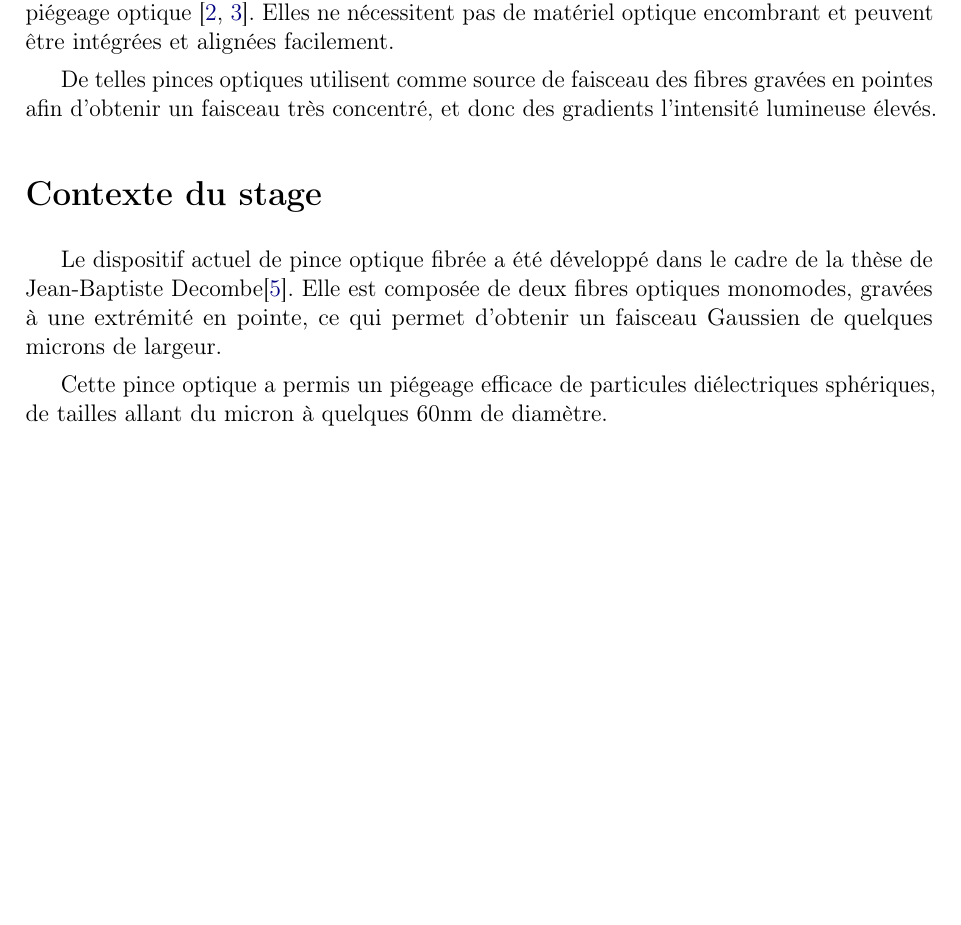
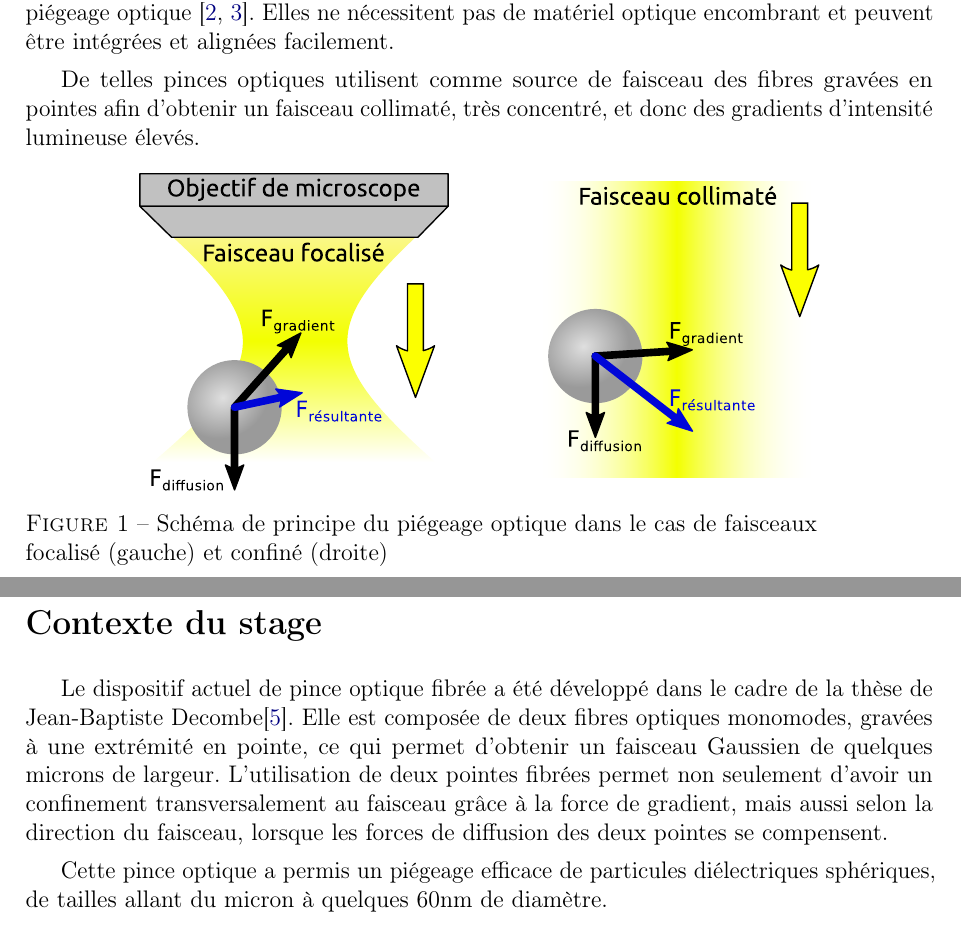
Before and after one commit to Salamandar/rapportPFE, a LaTeX thesis (Rapport de PFE 2016.tex): part of page 6 of 26 before the commit and two parts of pages 7 and 8 of 28 after it, the two joined at a grey line, cut so that both start at the same text, the shorter picture padded with empty space. Compiled offline with pdfLaTeX.

Commit message:
amélioré intro

```diff
--- a/Rapport de PFE 2016.tex
+++ b/Rapport de PFE 2016.tex
@@ -38,10 +38,16 @@ Leur fonctionnement repose sur les forces d'interaction entre la matière et le
 
 Les pinces optiques classiques utilisent alors un faisceau laser gaussien fortement focalisé, afin de maximiser la force de gradient au point focal, et donc l'efficacité du piégeage. Mais depuis les années 2000, les pinces optiques fibrées semble une voie privilégiée pour le piégeage optique \cite{Taguchi,Taylor}. Elles ne nécessitent pas de matériel optique encombrant et peuvent être intégrées et alignées facilement.
 
-De telles pinces optiques utilisent comme source de faisceau des fibres gravées en pointes afin d'obtenir un faisceau très concentré, et donc des gradients l'intensité lumineuse élevés.
+De telles pinces optiques utilisent comme source de faisceau des fibres gravées en pointes afin d'obtenir un faisceau collimaté, très concentré, et donc des gradients d'intensité lumineuse élevés.
+
+\begin{figure}[h] \centering
+    \includegraphics[width=0.75\textwidth]{{"Images/Schemas/FaisceauConfinement"}}
+    \caption{Schéma de principe du piégeage optique dans le cas de faisceaux\\ focalisé (gauche) et confiné (droite)}
+    \label{cuve_eau}
+\end{figure}
 
 \section*{Contexte du stage}
-Le dispositif actuel de pince optique fibrée a été développé dans le cadre de la thèse de Jean-Baptiste Decombe\cite{Decombe}. Elle est composée de deux fibres optiques monomodes, gravées à une extrémité en pointe, ce qui permet d'obtenir un faisceau Gaussien de quelques microns de largeur.
+Le dispositif actuel de pince optique fibrée a été développé dans le cadre de la thèse de Jean-Baptiste Decombe\cite{Decombe}. Elle est composée de deux fibres optiques monomodes, gravées à une extrémité en pointe, ce qui permet d'obtenir un faisceau Gaussien de quelques microns de largeur. L'utilisation de deux pointes fibrées permet non seulement d'avoir un confinement transversalement au faisceau grâce à la force de gradient, mais aussi selon la direction du faisceau, lorsque les forces de diffusion des deux pointes se compensent.
 
 Cette pince optique a permis un piégeage efficace de particules diélectriques sphériques, de tailles allant du micron à quelques 60nm de diamètre.
 
```
Also changed, not shown: Images/Schemas/FaisceauConfinement.pdf (added), Images/Schemas/FaisceauConfinement.svg (added).
